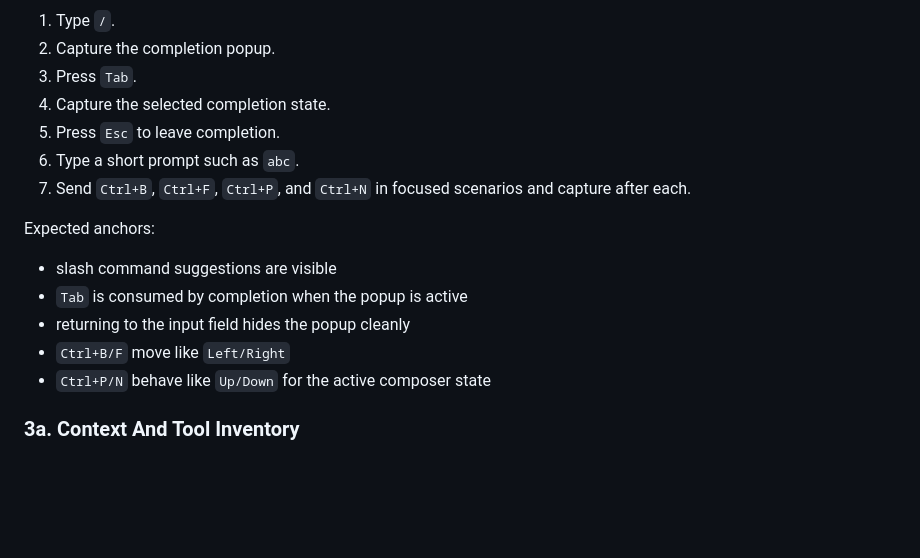
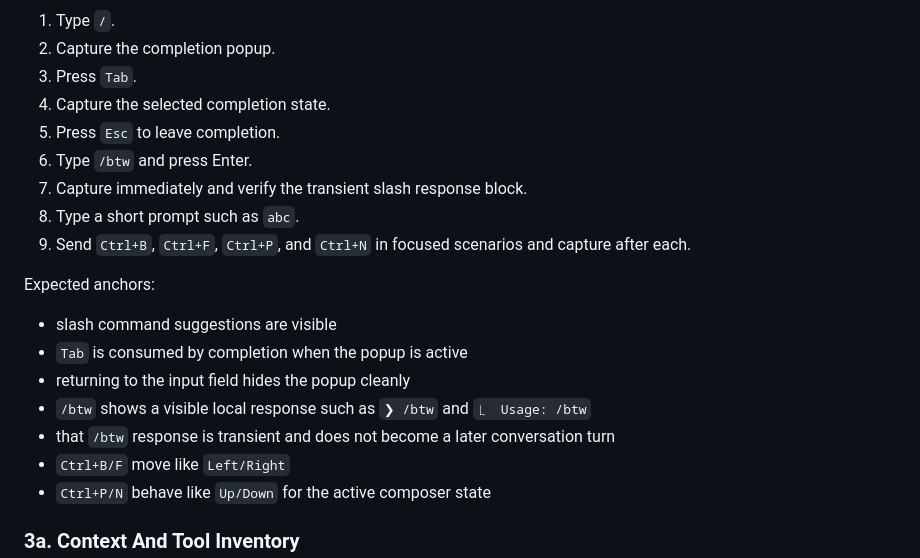
Before and after one commit to xxraincandyxx/Amadeus, a Markdown page: docs/TMUX_TEST_FLOW.md, the part around the change. Drawn GitHub-style; blank space fills up the shorter version.

Commit message:
docs(tmux): update test flow for /btw command verification
Adds test steps to verify /btw transient response behavior
and that it doesn't become a conversation turn.

Co-Authored-By: Claude Opus 4.6 <noreply@anthropic.com>

```diff
--- a/docs/TMUX_TEST_FLOW.md
+++ b/docs/TMUX_TEST_FLOW.md
@@ -126,13 +126,17 @@ Steps:
 3. Press `Tab`.
 4. Capture the selected completion state.
 5. Press `Esc` to leave completion.
-6. Type a short prompt such as `abc`.
-7. Send `Ctrl+B`, `Ctrl+F`, `Ctrl+P`, and `Ctrl+N` in focused scenarios and capture after each.
+6. Type `/btw` and press Enter.
+7. Capture immediately and verify the transient slash response block.
+8. Type a short prompt such as `abc`.
+9. Send `Ctrl+B`, `Ctrl+F`, `Ctrl+P`, and `Ctrl+N` in focused scenarios and capture after each.
 
 Expected anchors:
 - slash command suggestions are visible
 - `Tab` is consumed by completion when the popup is active
 - returning to the input field hides the popup cleanly
+- `/btw` shows a visible local response such as `❯ /btw` and `⎿  Usage: /btw`
+- that `/btw` response is transient and does not become a later conversation turn
 - `Ctrl+B/F` move like `Left/Right`
 - `Ctrl+P/N` behave like `Up/Down` for the active composer state
 
```
